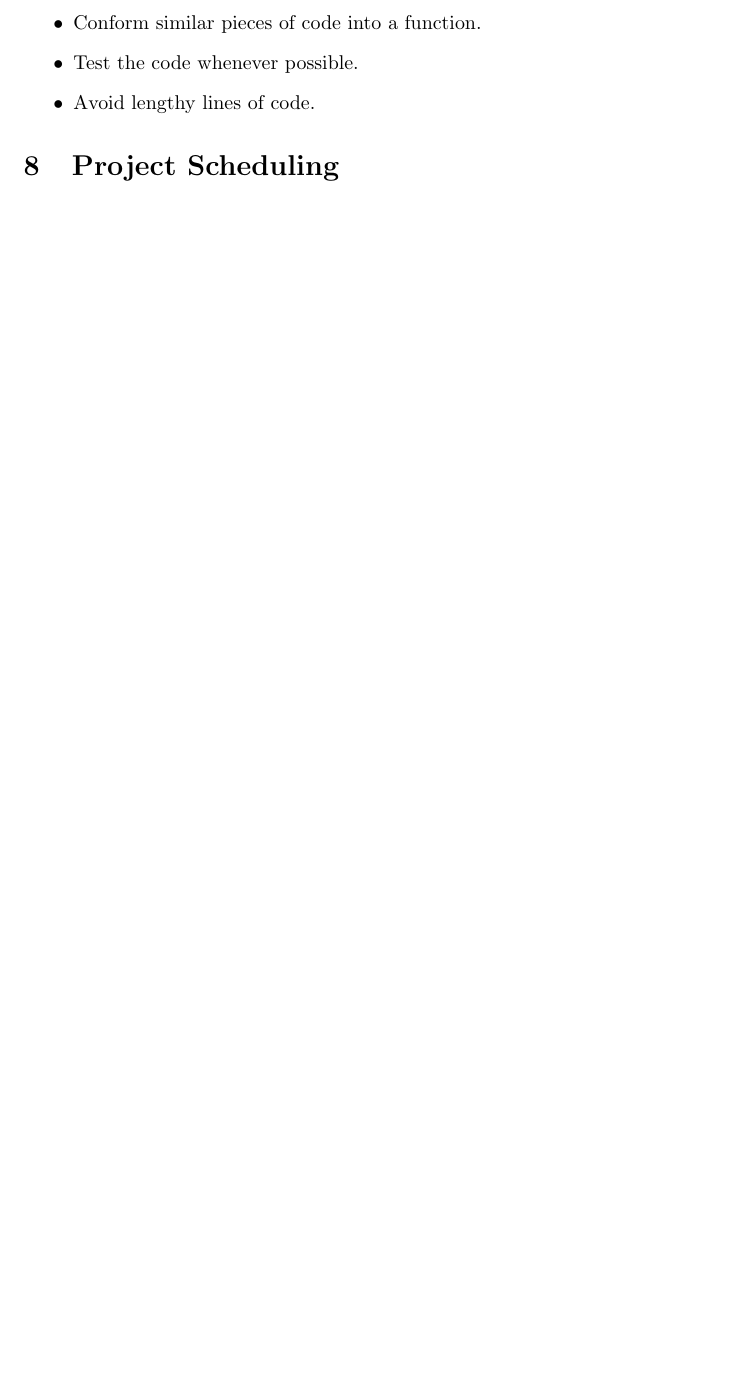
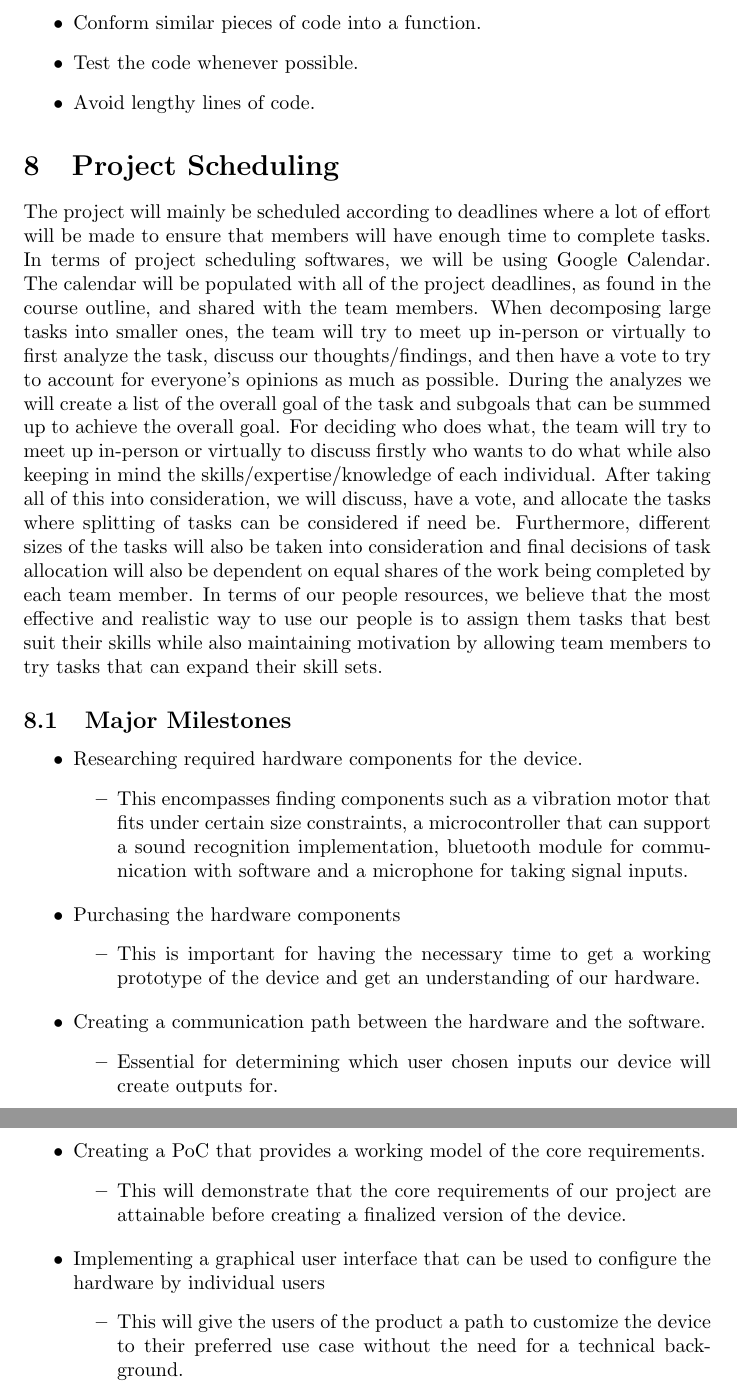
Before and after one commit to jordanbierbrier/capstone, a LaTeX document (docs/DevelopmentPlan/DevelopmentPlan.tex): part of page 6 of 6 before the commit and two parts of pages 6 and 7 of 7 after it, the two joined at a grey line, cut so that both start at the same text, the shorter picture padded with empty space. Compiled offline with pdfLaTeX.

Commit message:
Added Section 8 to the Development Plan Document

```diff
--- a/docs/DevelopmentPlan/DevelopmentPlan.tex
+++ b/docs/DevelopmentPlan/DevelopmentPlan.tex
@@ -125,5 +125,43 @@ Our proof of concept (PoC) will try to focus on the integration of major feature
 \end{itemize}
 \section{Project Scheduling}
 
+The project will mainly be scheduled according to deadlines where a lot of effort will be made to ensure that members will have enough time to complete tasks. In terms of project scheduling softwares, we will be using Google Calendar. The calendar will be populated with all of the project deadlines, as found in the course outline, and shared with the team members. When decomposing large tasks into smaller ones, the team will try to meet up in-person or virtually to first analyze the task, discuss our thoughts/findings, and then have a vote to try to account for everyone’s opinions as much as possible. During the analyzes we will create a list of the overall goal of the task and subgoals that can be summed up to achieve the overall goal. For deciding who does what, the team will try to meet up in-person or virtually to discuss firstly who wants to do what while also keeping in mind the skills/expertise/knowledge of each individual. After taking all of this into consideration, we will discuss, have a vote, and allocate the tasks where splitting of tasks can be considered if need be. Furthermore, different sizes of the tasks will also be taken into consideration and final decisions of task allocation will also be dependent on equal shares of the work being completed by each team member. In terms of our people resources, we believe that the most effective and realistic way to use our people is to assign them tasks that best suit their skills while also maintaining motivation by allowing team members to try tasks that can expand their skill sets.
+
+\subsection{Major Milestones}
+
+\begin{itemize}
+	\item Researching required hardware components for the device.
+	\begin{itemize}
+		\item This encompasses finding components such as a vibration motor that fits under certain size constraints, a microcontroller that can support a sound recognition implementation, bluetooth module for communication with software and a microphone for taking signal inputs.
+	\end{itemize}
+\end{itemize}
+
+\begin{itemize}
+	\item Purchasing the hardware components
+	\begin{itemize}
+		\item This is important for having the necessary time to get a working prototype of the device and get an understanding of our hardware.
+	\end{itemize}
+\end{itemize}
+
+\begin{itemize}
+	\item Creating a communication path between the hardware and the software.
+	\begin{itemize}
+		\item Essential for determining which user chosen inputs our device will create outputs for.
+	\end{itemize}
+\end{itemize}
+
+\begin{itemize}
+	\item Creating a PoC that provides a working model of the core requirements.
+	\begin{itemize}
+		\item This will demonstrate that the core requirements of our project are attainable before creating a finalized version of the device.
+	\end{itemize}
+\end{itemize}
+
+\begin{itemize}
+	\item Implementing a graphical user interface that can be used to configure the hardware by individual users
+	\begin{itemize}
+		\item This will give the users of the product a path to customize the device to their preferred use case without the need for a technical background.
+	\end{itemize}
+\end{itemize}
 
 \end{document}
```
Also changed, not shown: docs/DevelopmentPlan/DevelopmentPlan.pdf.
